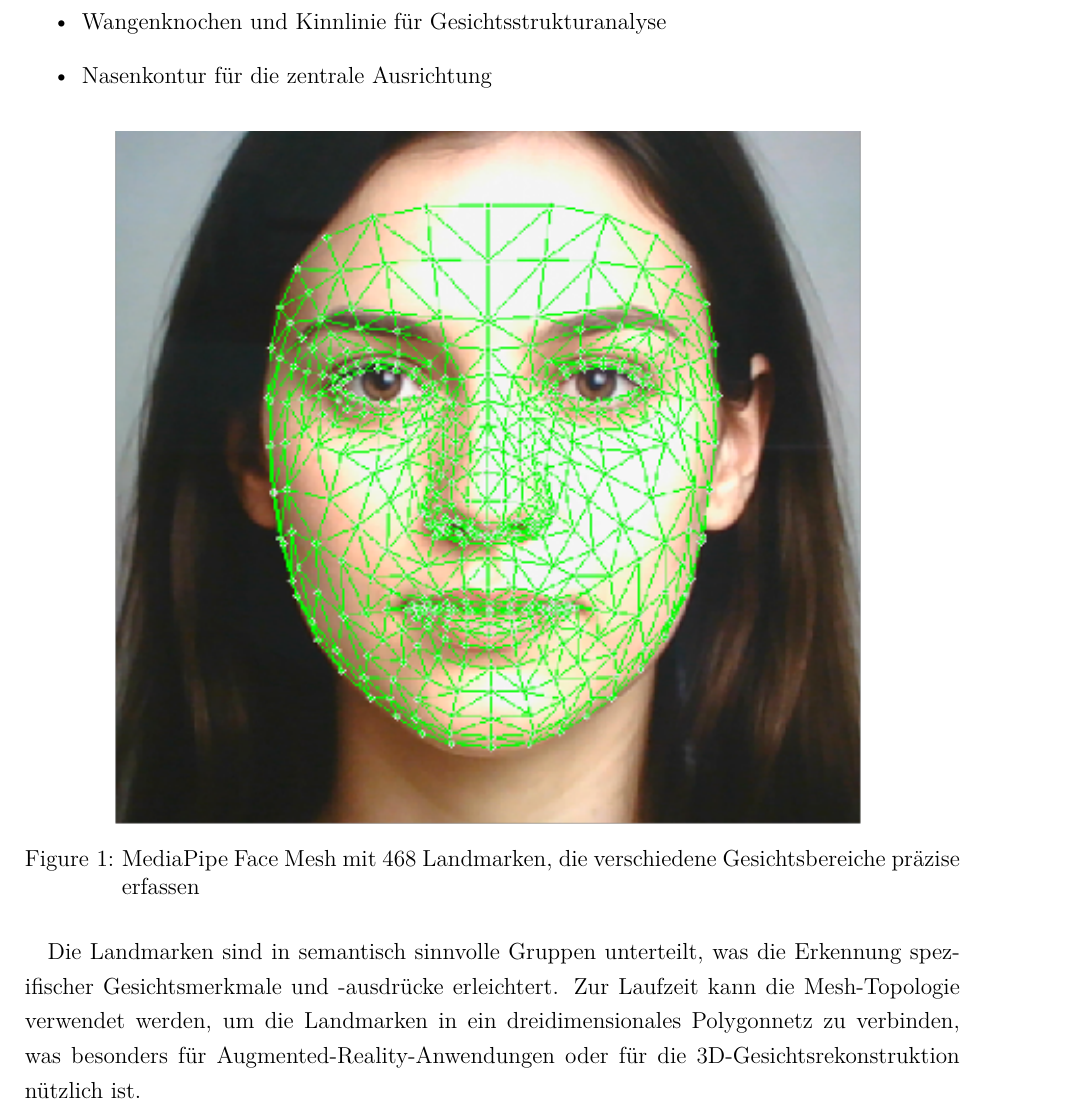
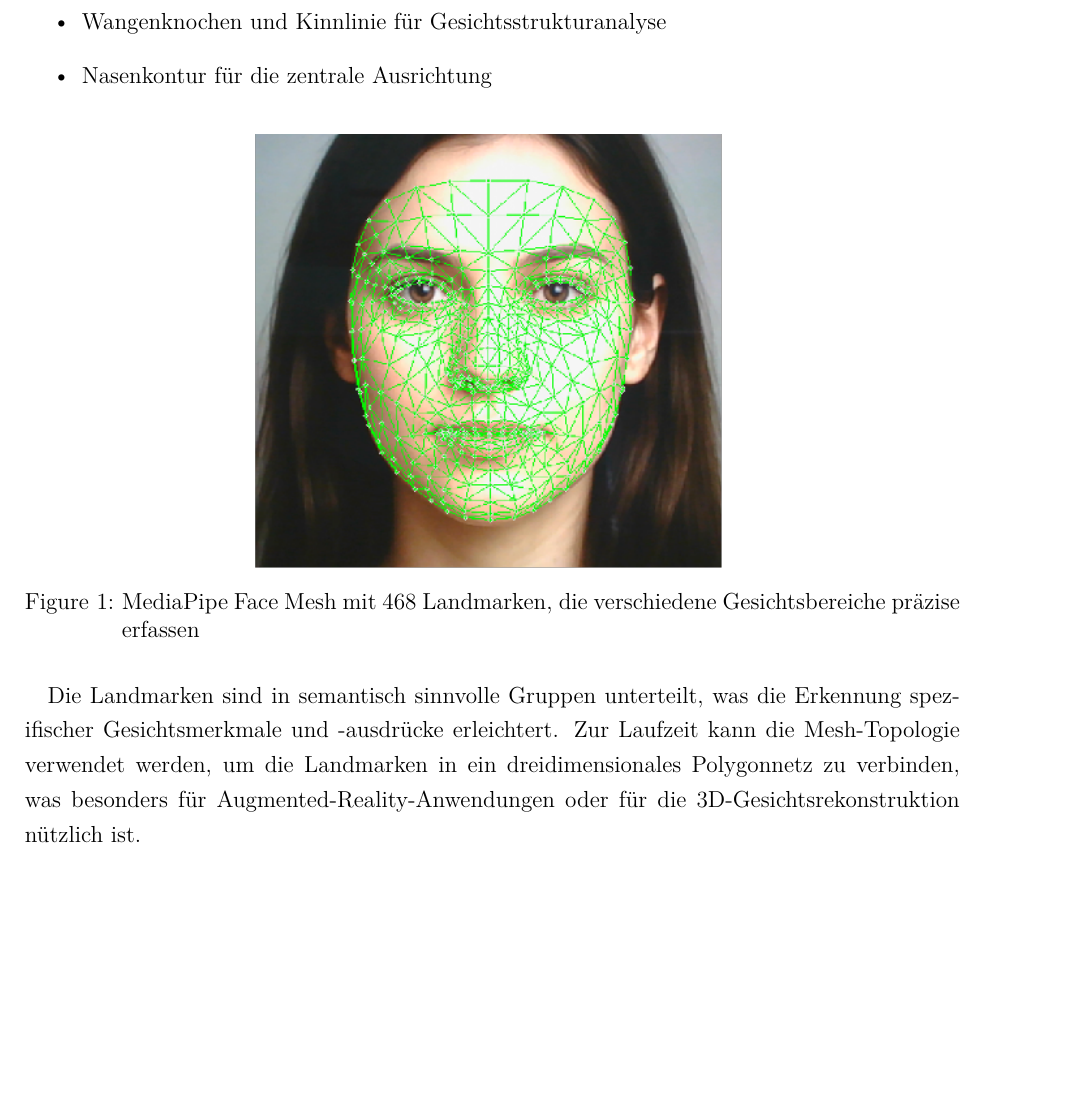
Before and after one commit to TOPR-yoloteam/YOLO, a LaTeX document (src/final_report/main.tex, which reads src/final_report/content/theoretische_grundlagen_und_stand_der_technik.tex): part of page 11 of 41, cut so that both start at the same text, the shorter picture padded with empty space. Compiled offline with pdfLaTeX.

Commit message:
Ändere die Breite des MediaPipe Face Mesh-Bildes

```diff
--- a/src/final_report/content/theoretische_grundlagen_und_stand_der_technik.tex
+++ b/src/final_report/content/theoretische_grundlagen_und_stand_der_technik.tex
@@ -105,7 +105,7 @@ Die 468 Landmarken des Face Mesh erfassen präzise die Geometrie des gesamten Ge
 
 \begin{figure}[htbp]
     \centering
-    \includegraphics[width=0.8\textwidth]{data/FaceMesh_Mediapipe.png}
+    \includegraphics[width=0.5\textwidth]{data/FaceMesh_Mediapipe.png}
     \caption{MediaPipe Face Mesh mit 468 Landmarken, die verschiedene Gesichtsbereiche präzise erfassen}
     \label{fig:mediapipe_face_mesh}
 \end{figure}
```
